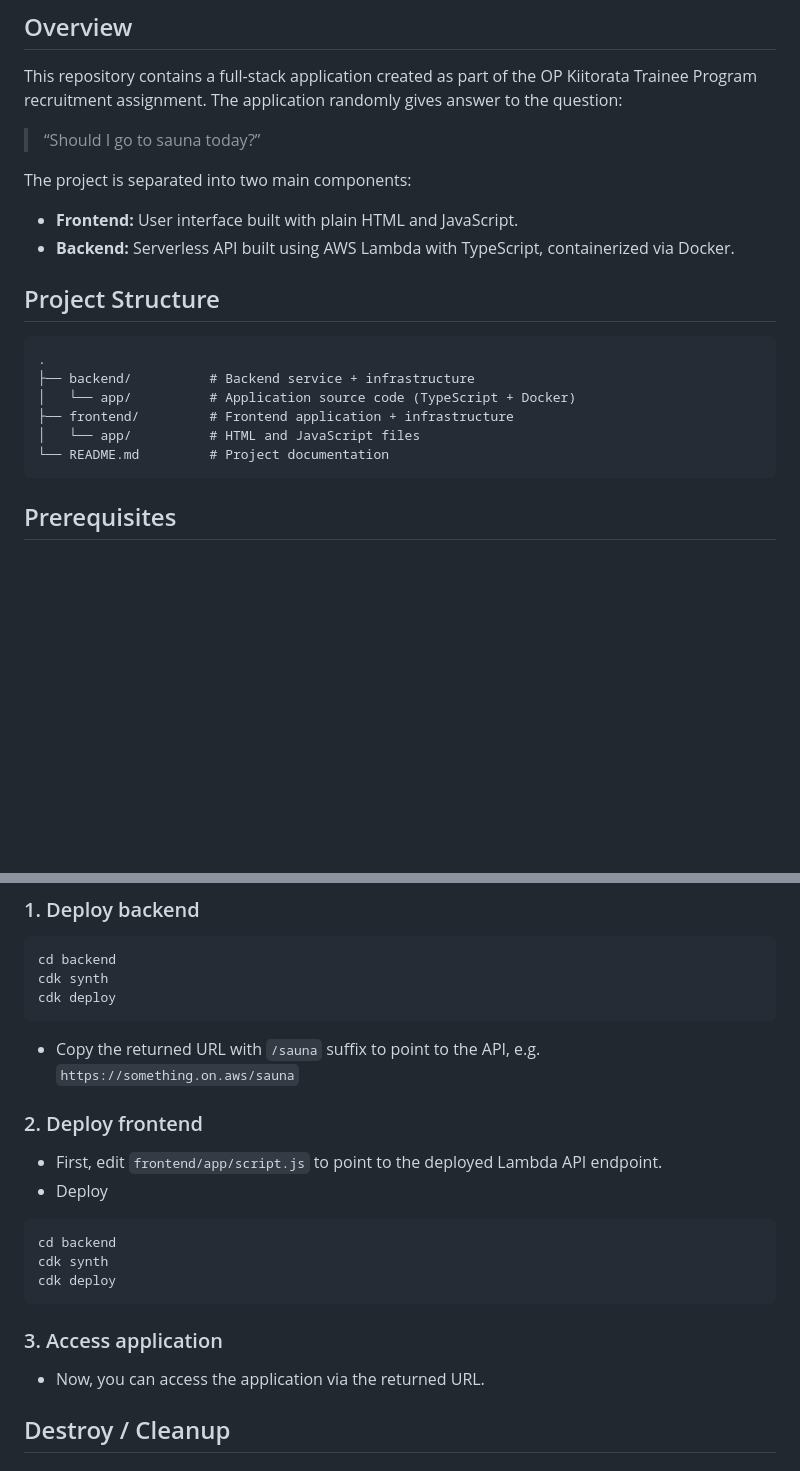
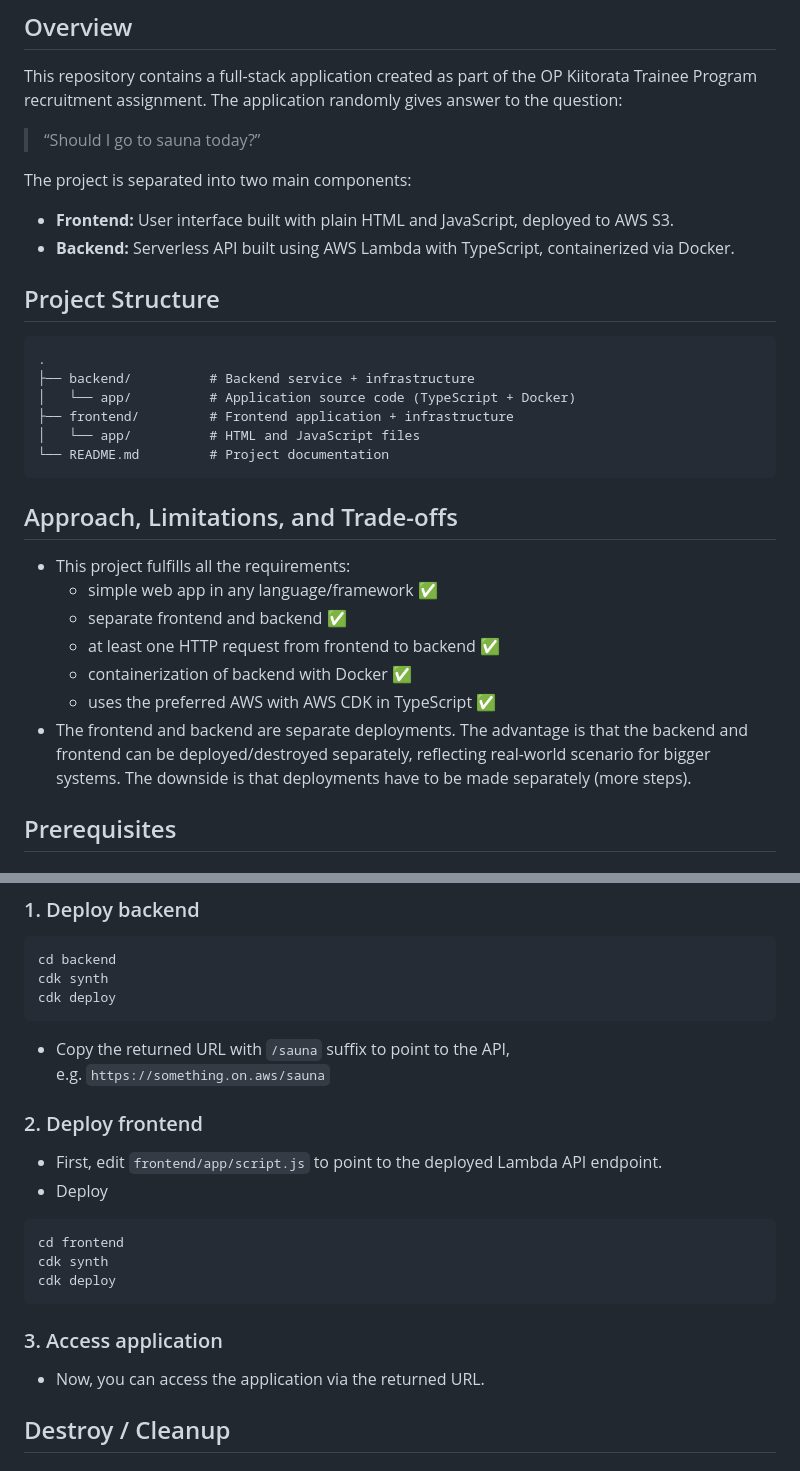
Before and after one commit to thefajarmalik/sauna-today-or-not, a Markdown page: README.md, 2 parts joined by grey strips. Drawn GitHub-style; blank space fills up the shorter version.

````diff
--- a/README.md
+++ b/README.md
@@ -9,7 +9,7 @@ This repository contains a full-stack application created as part of the OP Kiit
 
 The project is separated into two main components:
 
-- **Frontend:** User interface built with plain HTML and JavaScript.
+- **Frontend:** User interface built with plain HTML and JavaScript, deployed to AWS S3.
 - **Backend:** Serverless API built using AWS Lambda with TypeScript, containerized via Docker.
 
 ## Project Structure
@@ -22,6 +22,16 @@ The project is separated into two main components:
 │   └── app/          # HTML and JavaScript files
 └── README.md         # Project documentation
 ```
+
+## Approach, Limitations, and Trade-offs
+
+- This project fulfills all the requirements:
+    - simple web app in any language/framework ✅
+    - separate frontend and backend ✅
+    - at least one HTTP request from frontend to backend ✅
+    - containerization of backend with Docker ✅
+    - uses the preferred AWS with AWS CDK in TypeScript ✅
+- The frontend and backend are separate deployments. The advantage is that the backend and frontend can be deployed/destroyed separately, reflecting real-world scenario for bigger systems. The downside is that deployments have to be made separately (more steps).
 
 ## Prerequisites
 
@@ -87,7 +97,7 @@ cdk synth
 cdk deploy
 ```
 
-- Copy the returned URL with `/sauna` suffix to point to the API,  e.g. `https://something.on.aws/sauna`
+- Copy the returned URL with `/sauna` suffix to point to the API, e.g. `https://something.on.aws/sauna`
 
 ### 2. Deploy frontend
 
@@ -95,7 +105,7 @@ cdk deploy
 - Deploy
 
 ```jsx
-cd backend
+cd frontend
 cdk synth
 cdk deploy
 ```
@@ -103,7 +113,6 @@ cdk deploy
 ### 3. Access application
 
 - Now, you can access the application via the returned URL.
-
 
 ## Destroy / Cleanup
 
````
Also changed, not shown: other parts of README.md (+1 -2 lines).
